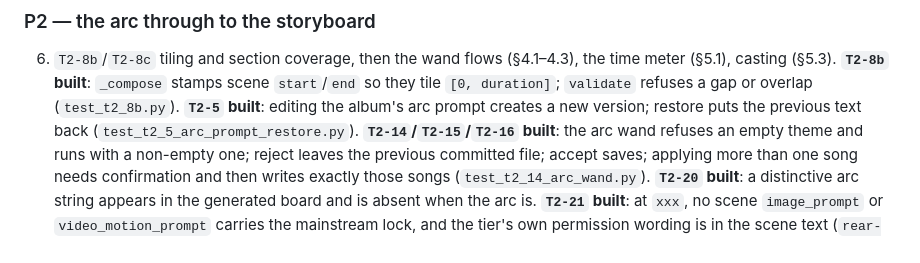
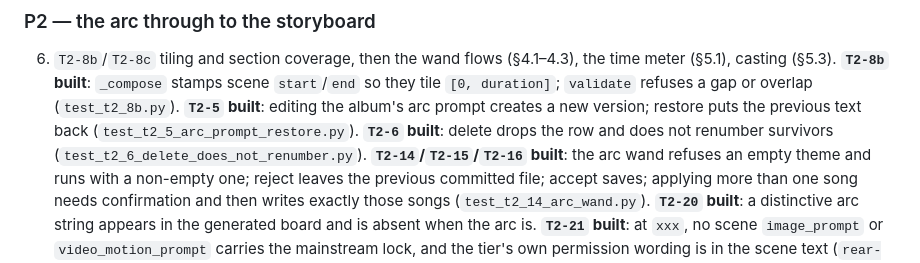
Before and after one commit to jonpastore/comfyui-music-to-video, a Markdown page: docs/PRD-1-3-EDITING-AND-QUALITY.md, the part around the change. GitHub-like rendering.

```diff
--- a/docs/PRD-1-3-EDITING-AND-QUALITY.md
+++ b/docs/PRD-1-3-EDITING-AND-QUALITY.md
@@ -231,7 +231,9 @@ order and take the dependencies from here.
    stamps scene `start`/`end` so they tile `[0, duration]`; `validate`
    refuses a gap or overlap (`test_t2_8b.py`). **`T2-5` built**: editing the
    album's arc prompt creates a new version; restore puts the previous text
-   back (`test_t2_5_arc_prompt_restore.py`). **`T2-14`/`T2-15`/`T2-16` built**:
+   back (`test_t2_5_arc_prompt_restore.py`). **`T2-6` built**: delete drops
+   the row and does not renumber survivors
+   (`test_t2_6_delete_does_not_renumber.py`). **`T2-14`/`T2-15`/`T2-16` built**:
    the arc wand refuses an empty theme and runs with a non-empty one; reject
    leaves the previous committed file; accept saves; applying more than one
    song needs confirmation and then writes exactly those songs (`test_t2_14_arc_wand.py`).
```
Also changed, not shown: docs/DDD-1-3-EDITING-AND-QUALITY.md (+1 -1 lines), docs/TRD-2-STORY-ARC-AND-STORYBOARDS.md (+1 -0 lines).
